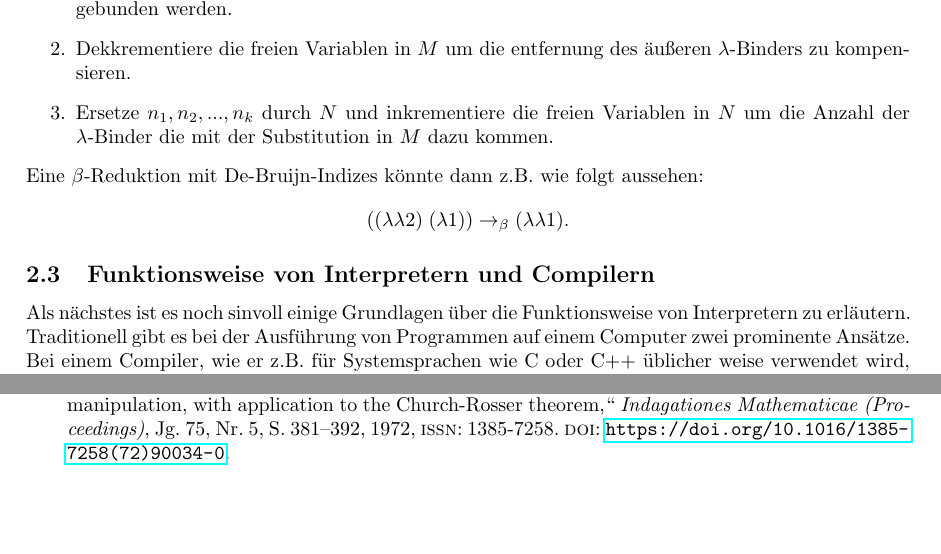
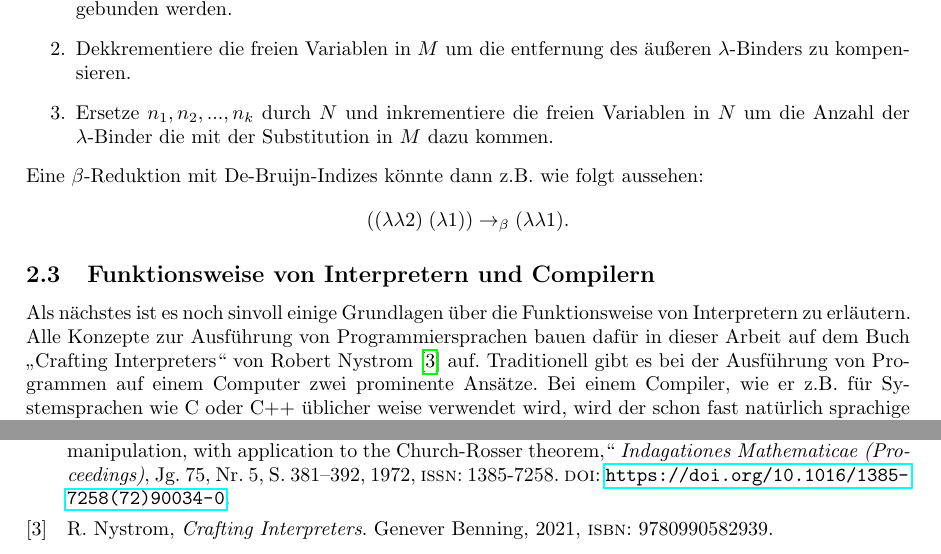
Before and after one commit to marvinmielchen/lambda-online, a LaTeX document (latex/seminararbeit.tex): two parts of pages 4 and 16 of 16, joined at a grey line, cut so that both start at the same text, the shorter picture padded with empty space. Compiled offline with pdfLaTeX.

Commit message:
Add reference to "Crafting Interpreters" book in seminararbeit.tex

```diff
--- a/latex/seminararbeit.tex
+++ b/latex/seminararbeit.tex
@@ -166,7 +166,7 @@ Eine $\beta$-Reduktion mit De-Bruijn-Indizes könnte dann z.B. wie folgt aussehe
 
 \subsection{Funktionsweise von Interpretern und Compilern}
 
-Als nächstes ist es noch sinvoll einige Grundlagen über die Funktionsweise von Interpretern zu erläutern.
+Als nächstes ist es noch sinvoll einige Grundlagen über die Funktionsweise von Interpretern zu erläutern. Alle Konzepte zur Ausführung von Programmiersprachen bauen dafür in dieser Arbeit auf dem Buch "Crafting Interpreters" von Robert Nystrom \cite*{nystrom} auf.
 Traditionell gibt es bei der Ausführung von Programmen auf einem Computer zwei prominente Ansätze. Bei einem Compiler, wie er z.B. für Systemsprachen wie C oder C++ üblicher weise verwendet wird, wird der schon fast natürlich sprachige Quellcode in eine Maschinensprache übersetzt. Diese Maschinensprache ist dann direkt ausführbar und kann vom Computer verstanden werden. Bei einem Interpreter hingegen wird der Quellcode nicht in eine Maschinensprache übersetzt sondern in eine Zwischensprache die dann vom Interpreter ausgeführt wird. Der Interpreter ist also ein Programm, das den Quellcode eines anderen Programms einliest und ausführt.
 
 Blickt man allerdings hinter den Vorhang, so sind die Unterschiede zwischen einem Compiler und einem Interpreter nicht so groß wie es auf den ersten Blick scheint. Wie Robert Nystrom in seinem Buch "Crafting Interpreters" (CITE!) beschreibt, gibt es verschiedene Stufen der Analyse die sowohl bei einem Compiler als auch bei einem Interpreter durchgeführt werden müssen.
```
Also changed, not shown: latex/literatur.bib (+0 -1 lines).
